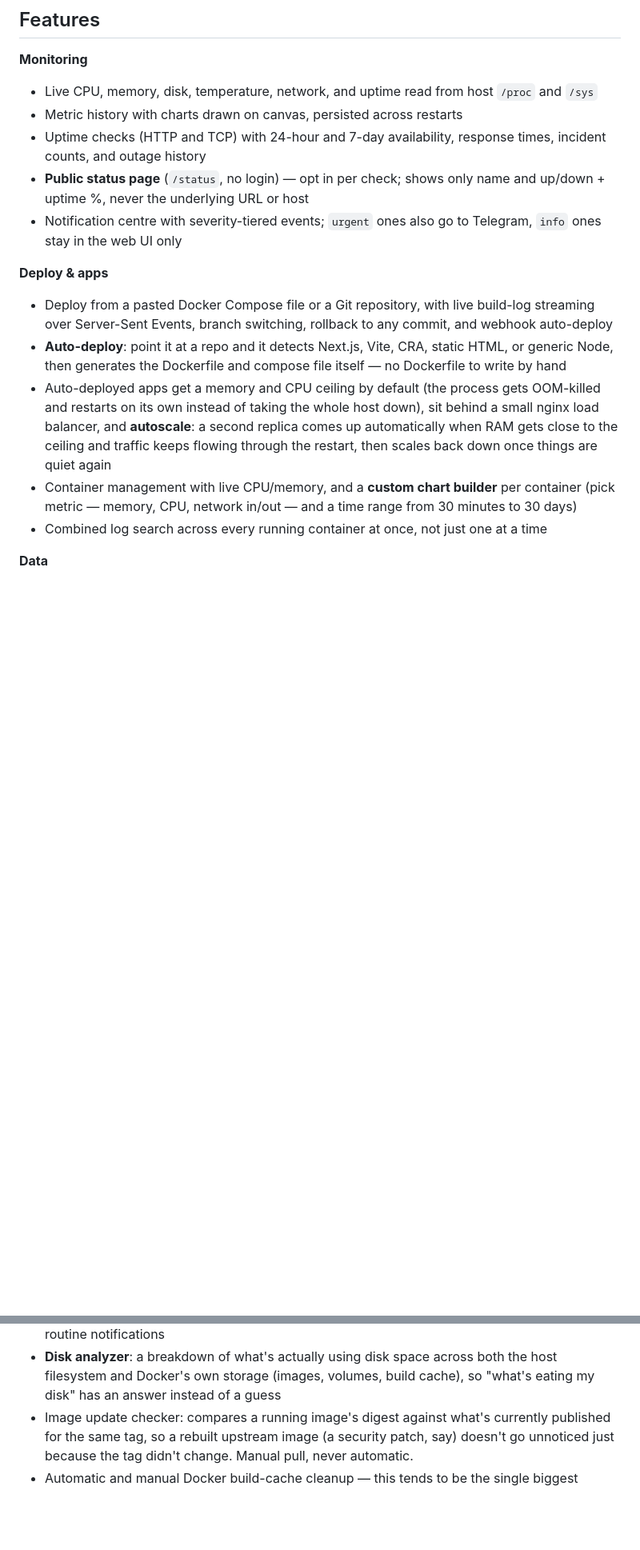
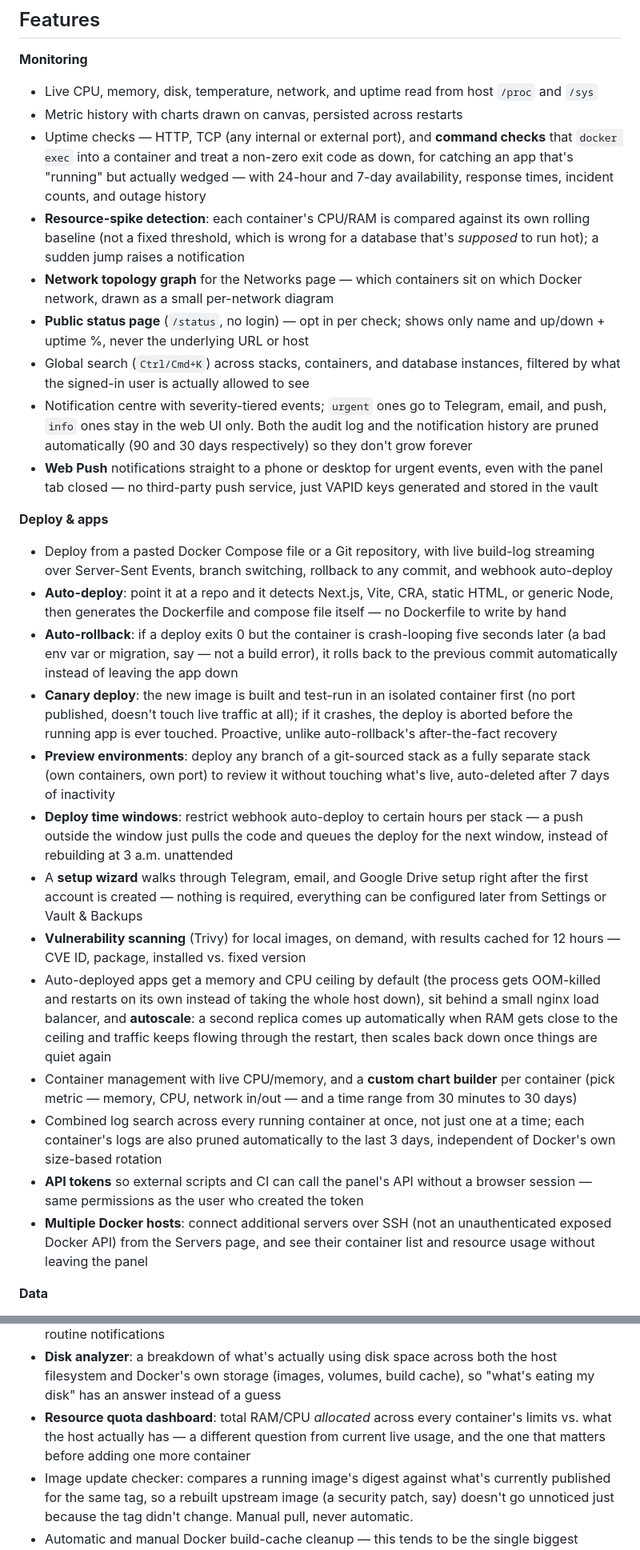
Before and after one commit to Ahnafprojects/homeserver-panel, a Markdown page: README.md, 2 parts joined by grey strips. Shown at 80% size. Drawn GitHub-style; blank space fills up the shorter version.

```diff
--- a/README.md
+++ b/README.md
@@ -28,12 +34,27 @@ server as a small platform rather than a pile of unrelated containers.
 - Live CPU, memory, disk, temperature, network, and uptime read from host
   `/proc` and `/sys`
 - Metric history with charts drawn on canvas, persisted across restarts
-- Uptime checks (HTTP and TCP) with 24-hour and 7-day availability, response
-  times, incident counts, and outage history
+- Uptime checks — HTTP, TCP (any internal or external port), and **command
+  checks** that `docker exec` into a container and treat a non-zero exit
+  code as down, for catching an app that's "running" but actually wedged —
+  with 24-hour and 7-day availability, response times, incident counts, and
+  outage history
+- **Resource-spike detection**: each container's CPU/RAM is compared against
+  its own rolling baseline (not a fixed threshold, which is wrong for a
+  database that's *supposed* to run hot); a sudden jump raises a notification
+- **Network topology graph** for the Networks page — which containers sit on
+  which Docker network, drawn as a small per-network diagram
 - **Public status page** (`/status`, no login) — opt in per check; shows only
   name and up/down + uptime %, never the underlying URL or host
-- Notification centre with severity-tiered events; `urgent` ones also go to
-  Telegram, `info` ones stay in the web UI only
+- Global search (`Ctrl/Cmd+K`) across stacks, containers, and database
+  instances, filtered by what the signed-in user is actually allowed to see
+- Notification centre with severity-tiered events; `urgent` ones go to
+  Telegram, email, and push, `info` ones stay in the web UI only. Both the
+  audit log and the notification history are pruned automatically (90 and
+  30 days respectively) so they don't grow forever
+- **Web Push** notifications straight to a phone or desktop for urgent
+  events, even with the panel tab closed — no third-party push service,
+  just VAPID keys generated and stored in the vault
 
 **Deploy & apps**
 - Deploy from a pasted Docker Compose file or a Git repository, with live
@@ -42,6 +63,25 @@ server as a small platform rather than a pile of unrelated containers.
 - **Auto-deploy**: point it at a repo and it detects Next.js, Vite, CRA,
   static HTML, or generic Node, then generates the Dockerfile and compose
   file itself — no Dockerfile to write by hand
+- **Auto-rollback**: if a deploy exits 0 but the container is crash-looping
+  five seconds later (a bad env var or migration, say — not a build error),
+  it rolls back to the previous commit automatically instead of leaving the
+  app down
+- **Canary deploy**: the new image is built and test-run in an isolated
+  container first (no port published, doesn't touch live traffic at all); if
+  it crashes, the deploy is aborted before the running app is ever touched.
+  Proactive, unlike auto-rollback's after-the-fact recovery
+- **Preview environments**: deploy any branch of a git-sourced stack as a
+  fully separate stack (own containers, own port) to review it without
+  touching what's live, auto-deleted after 7 days of inactivity
+- **Deploy time windows**: restrict webhook auto-deploy to certain hours per
+  stack — a push outside the window just pulls the code and queues the
+  deploy for the next window, instead of rebuilding at 3 a.m. unattended
+- A **setup wizard** walks through Telegram, email, and Google Drive setup
+  right after the first account is created — nothing is required, everything
+  can be configured later from Settings or Vault & Backups
+- **Vulnerability scanning** (Trivy) for local images, on demand, with
+  results cached for 12 hours — CVE ID, package, installed vs. fixed version
 - Auto-deployed apps get a memory and CPU ceiling by default (the process
   gets OOM-killed and restarts on its own instead of taking the whole host
   down), sit behind a small nginx load balancer, and **autoscale**: a second
@@ -52,7 +92,13 @@ server as a small platform rather than a pile of unrelated containers.
   per container (pick metric — memory, CPU, network in/out — and a time
   range from 30 minutes to 30 days)
 - Combined log search across every running container at once, not just one
-  at a time
+  at a time; each container's logs are also pruned automatically to the last
+  3 days, independent of Docker's own size-based rotation
+- **API tokens** so external scripts and CI can call the panel's API without
+  a browser session — same permissions as the user who created the token
+- **Multiple Docker hosts**: connect additional servers over SSH (not an
+  unauthenticated exposed Docker API) from the Servers page, and see their
+  container list and resource usage without leaving the panel
 
 **Data**
 - Code editor built on Monaco (the editor core from VS Code) with a file
@@ -90,6 +145,10 @@ server as a small platform rather than a pile of unrelated containers.
 - **Disk analyzer**: a breakdown of what's actually using disk space across
   both the host filesystem and Docker's own storage (images, volumes, build
   cache), so "what's eating my disk" has an answer instead of a guess
+- **Resource quota dashboard**: total RAM/CPU *allocated* across every
+  container's limits vs. what the host actually has — a different question
+  from current live usage, and the one that matters before adding one more
+  container
 - Image update checker: compares a running image's digest against what's
   currently published for the same tag, so a rebuilt upstream image (a
   security patch, say) doesn't go unnoticed just because the tag didn't
```
Also changed, not shown: other parts of README.md (+43 -8 lines).
